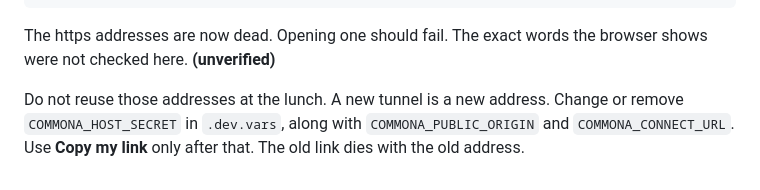
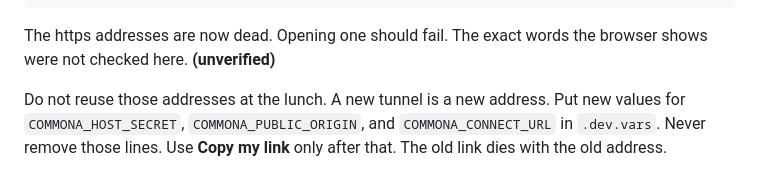
Before and after one commit to rtcrump/commona, a Markdown page: docs/onboarding/dry-run.md, the part around the change. Rendered like a GitHub page.

Commit message:
docs(docs): replace dry-run settings instead of removing them
Step 8 tells users to put new values for the host secret, origin, and connect URL in .dev.vars. Those lines stay in the file.

Authored-by-agent: cursor/commona-build
Model: grok-4.7

Co-authored-by: Trafford Crump <rtcrump@users.noreply.github.com>

```diff
--- a/docs/onboarding/dry-run.md
+++ b/docs/onboarding/dry-run.md
@@ -303,4 +303,4 @@ del /f /q "%USERPROFILE%\commona-host-credential"
 
 The https addresses are now dead. Opening one should fail. The exact words the browser shows were not checked here. **(unverified)**
 
-Do not reuse those addresses at the lunch. A new tunnel is a new address. Change or remove `COMMONA_HOST_SECRET` in `.dev.vars`, along with `COMMONA_PUBLIC_ORIGIN` and `COMMONA_CONNECT_URL`. Use **Copy my link** only after that. The old link dies with the old address.
+Do not reuse those addresses at the lunch. A new tunnel is a new address. Put new values for `COMMONA_HOST_SECRET`, `COMMONA_PUBLIC_ORIGIN`, and `COMMONA_CONNECT_URL` in `.dev.vars`. Never remove those lines. Use **Copy my link** only after that. The old link dies with the old address.
```
